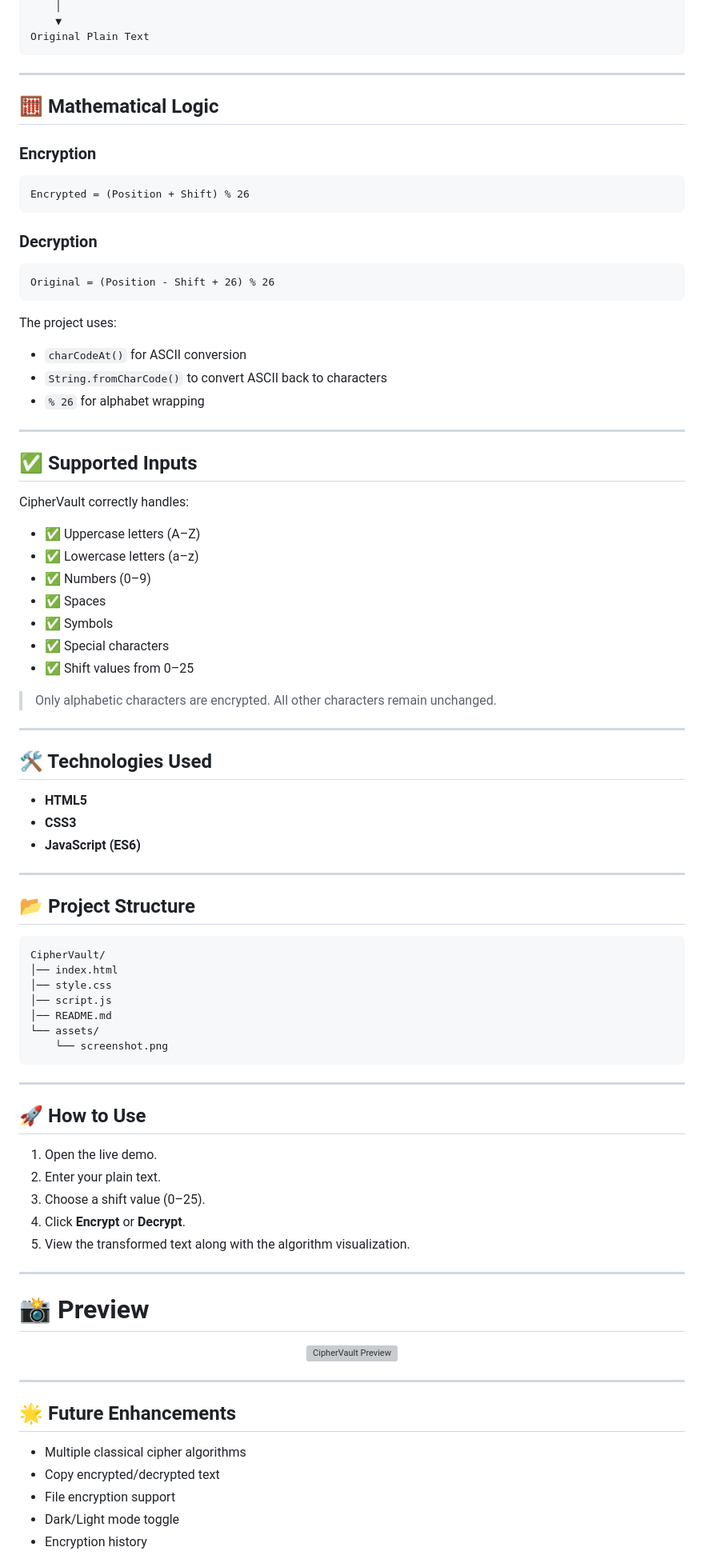
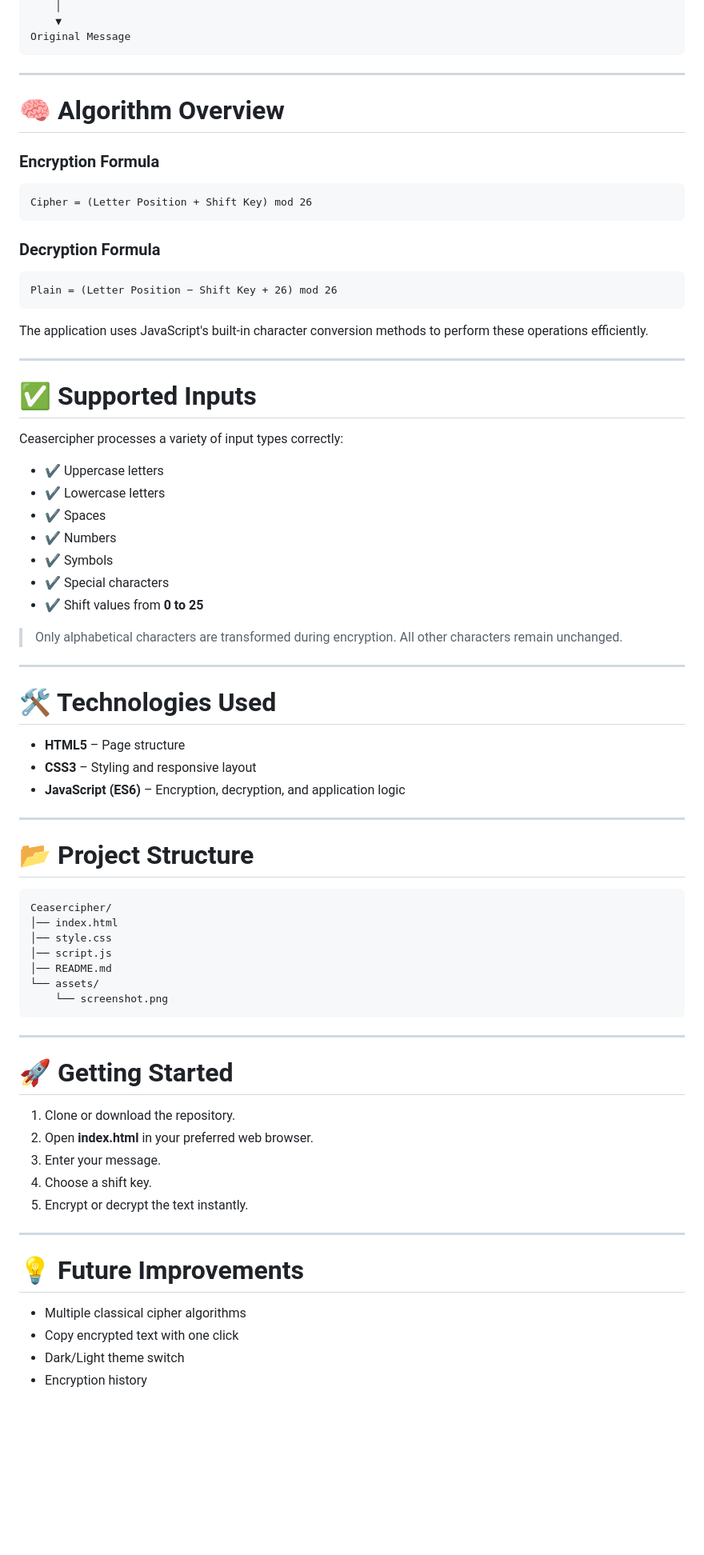
Before and after one commit to balasubramanium77-sketch/ceaser_cyper, a Markdown page: README.md, the part around one of its changes. Shown at 80% size. Drawn GitHub-style; blank space fills up the shorter version; grey boxes are pictures that could not be loaded.

````diff
--- a/README.md
+++ b/README.md
@@ -73,60 +87,56 @@ Convert Back to Character
     │
     ▼
-Original Plain Text
+Original Message
 ```
 
 ---
 
-## 🧮 Mathematical Logic
+# 🧠 Algorithm Overview
 
-### Encryption
+### Encryption Formula
 
 ```text
-Encrypted = (Position + Shift) % 26
+Cipher = (Letter Position + Shift Key) mod 26
 ```
 
-### Decryption
+### Decryption Formula
 
 ```text
-Original = (Position - Shift + 26) % 26
+Plain = (Letter Position − Shift Key + 26) mod 26
 ```
 
-The project uses:
-
-- `charCodeAt()` for ASCII conversion
-- `String.fromCharCode()` to convert ASCII back to characters
-- `% 26` for alphabet wrapping
+The application uses JavaScript's built-in character conversion methods to perform these operations efficiently.
 
 ---
 
-## ✅ Supported Inputs
+# ✅ Supported Inputs
 
-CipherVault correctly handles:
+Ceasercipher processes a variety of input types correctly:
 
-- ✅ Uppercase letters (A–Z)
-- ✅ Lowercase letters (a–z)
-- ✅ Numbers (0–9)
-- ✅ Spaces
-- ✅ Symbols
-- ✅ Special characters
-- ✅ Shift values from 0–25
+- ✔ Uppercase letters
+- ✔ Lowercase letters
+- ✔ Spaces
+- ✔ Numbers
+- ✔ Symbols
+- ✔ Special characters
+- ✔ Shift values from **0 to 25**
 
-> Only alphabetic characters are encrypted. All other characters remain unchanged.
+> Only alphabetical characters are transformed during encryption. All other characters remain unchanged.
 
 ---
 
-## 🛠️ Technologies Used
+# 🛠️ Technologies Used
 
-- **HTML5**
-- **CSS3**
-- **JavaScript (ES6)**
+- **HTML5** – Page structure
+- **CSS3** – Styling and responsive layout
+- **JavaScript (ES6)** – Encryption, decryption, and application logic
 
 ---
 
-## 📂 Project Structure
+# 📂 Project Structure
 
 ```text
-CipherVault/
+Ceasercipher/
 │── index.html
 │── style.css
 │── script.js
@@ -137,28 +147,19 @@ CipherVault/
 
 ---
 
-## 🚀 How to Use
+# 🚀 Getting Started
 
-1. Open the live demo.
-2. Enter your plain text.
-3. Choose a shift value (0–25).
-4. Click **Encrypt** or **Decrypt**.
-5. View the transformed text along with the algorithm visualization.
+1. Clone or download the repository.
+2. Open **index.html** in your preferred web browser.
+3. Enter your message.
+4. Choose a shift key.
+5. Encrypt or decrypt the text instantly.
 
 ---
 
-# 📸 Preview
-
-<p align="center">
-  <img src="assets/screenshot.png" alt="CipherVault Preview" width="1000">
-</p>
-
----
-
-## 🌟 Future Enhancements
+# 💡 Future Improvements
 
 - Multiple classical cipher algorithms
-- Copy encrypted/decrypted text
-- File encryption support
-- Dark/Light mode toggle
+- Copy encrypted text with one click
+- Dark/Light theme switch
 - Encryption history
````
Also changed, not shown: other parts of README.md (+44 -29 lines).
